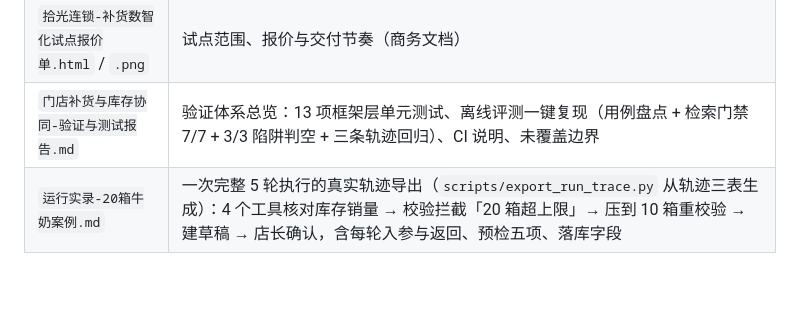
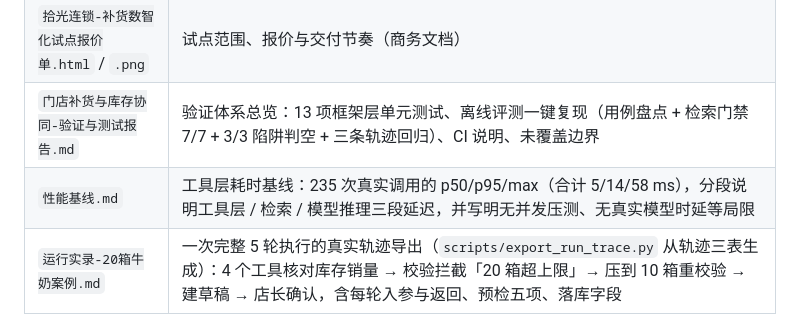
Before and after one commit to Chen-siyuan123/store-replenishment-inventory, a Markdown page: docs/README.md, the part around the change. Drawn GitHub-style; blank space fills up the shorter version.

```diff
--- a/docs/README.md
+++ b/docs/README.md
@@ -34,6 +34,7 @@
 | `门店补货与库存协同-上线前检查清单.html` | 5 个维度 25 项上线评审，含负责人角色、验证方法、通过标准，可勾选留痕 |
 | `拾光连锁-补货数智化试点报价单.html` / `.png` | 试点范围、报价与交付节奏（商务文档） |
 | `门店补货与库存协同-验证与测试报告.md` | 验证体系总览：13 项框架层单元测试、离线评测一键复现（用例盘点 + 检索门禁 7/7 + 3/3 陷阱判空 + 三条轨迹回归）、CI 说明、未覆盖边界 |
+| `性能基线.md` | 工具层耗时基线：235 次真实调用的 p50/p95/max（合计 5/14/58 ms），分段说明工具层 / 检索 / 模型推理三段延迟，并写明无并发压测、无真实模型时延等局限 |
 | `运行实录-20箱牛奶案例.md` | 一次完整 5 轮执行的真实轨迹导出（`scripts/export_run_trace.py` 从轨迹三表生成）：4 个工具核对库存销量 → 校验拦截「20 箱超上限」→ 压到 10 箱重校验 → 建草稿 → 店长确认，含每轮入参与返回、预检五项、落库字段 |
 
 ## 与代码的对应关系
```
Also changed, not shown: CHANGELOG.md (+3 -0 lines), docs/delivery/验证与测试报告.md (+16 -0 lines).
